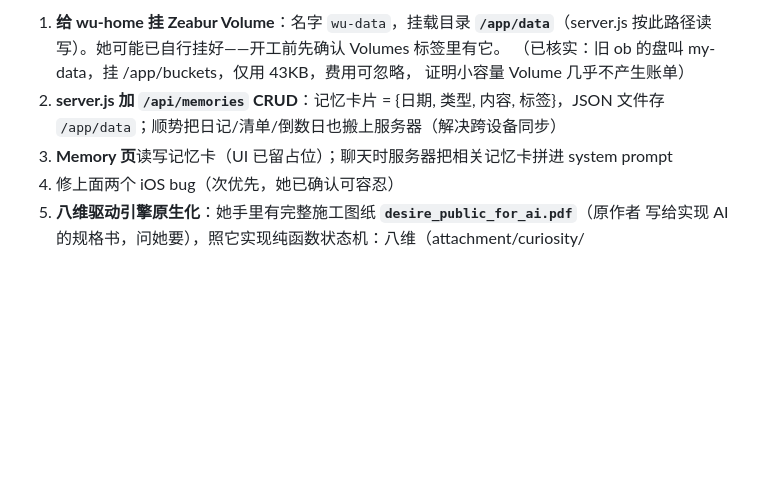
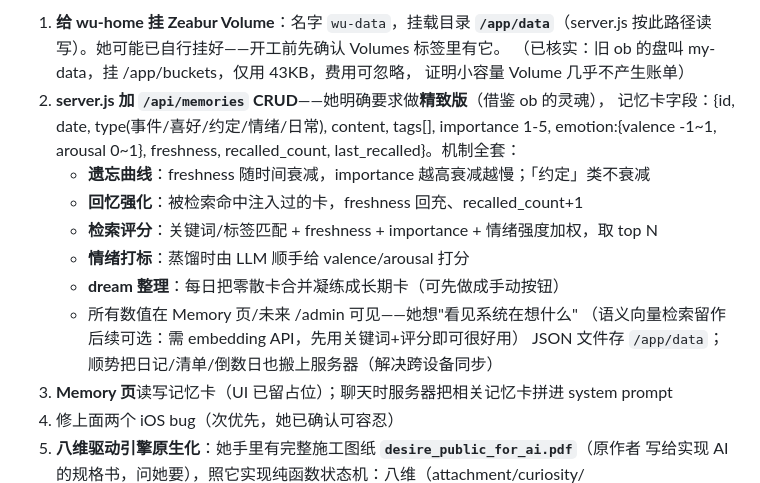
Before and after one commit to Wren-219/home, a Markdown page: HANDOFF.md, the part around the change. Rendered like a GitHub page; blank space fills up the shorter version.

Commit message:
HANDOFF：记忆系统升级为精致版规格（衰减/强化/情绪打标/dream）
Co-Authored-By: Claude Fable 5 <noreply@anthropic.com>
Claude-Session: https://claude.ai/code/session_01BFVxZTV1S6Zs1mDcLagq8z

```diff
--- a/HANDOFF.md
+++ b/HANDOFF.md
@@ -58,8 +58,18 @@ static token 直连其 /mcp 接口——若日后想要它完整的情绪坐标/
    按此路径读写）。她可能已自行挂好——开工前先确认 Volumes 标签里有它。
    （已核实：旧 ob 的盘叫 my-data，挂 /app/buckets，仅用 43KB，费用可忽略，
    证明小容量 Volume 几乎不产生账单）
-2. **server.js 加 `/api/memories` CRUD**：记忆卡片 = {日期, 类型, 内容, 标签}，JSON 文件存
-   `/app/data`；顺势把日记/清单/倒数日也搬上服务器（解决跨设备同步）
+2. **server.js 加 `/api/memories` CRUD**——她明确要求做**精致版**（借鉴 ob 的灵魂），
+   记忆卡字段：{id, date, type(事件/喜好/约定/情绪/日常), content, tags[],
+   importance 1-5, emotion:{valence -1~1, arousal 0~1}, freshness, recalled_count,
+   last_recalled}。机制全套：
+   - **遗忘曲线**：freshness 随时间衰减，importance 越高衰减越慢；「约定」类不衰减
+   - **回忆强化**：被检索命中注入过的卡，freshness 回充、recalled_count+1
+   - **检索评分**：关键词/标签匹配 + freshness + importance + 情绪强度加权，取 top N
+   - **情绪打标**：蒸馏时由 LLM 顺手给 valence/arousal 打分
+   - **dream 整理**：每日把零散卡合并凝练成长期卡（可先做成手动按钮）
+   - 所有数值在 Memory 页/未来 /admin 可见——她想"看见系统在想什么"
+   （语义向量检索留作后续可选：需 embedding API，先用关键词+评分即可很好用）
+   JSON 文件存 `/app/data`；顺势把日记/清单/倒数日也搬上服务器（解决跨设备同步）
 3. **Memory 页**读写记忆卡（UI 已留占位）；聊天时服务器把相关记忆卡拼进 system prompt
 4. 修上面两个 iOS bug（次优先，她已确认可容忍）
 5. **八维驱动引擎原生化**：她手里有完整施工图纸 **`desire_public_for_ai.pdf`**（原作者
```
